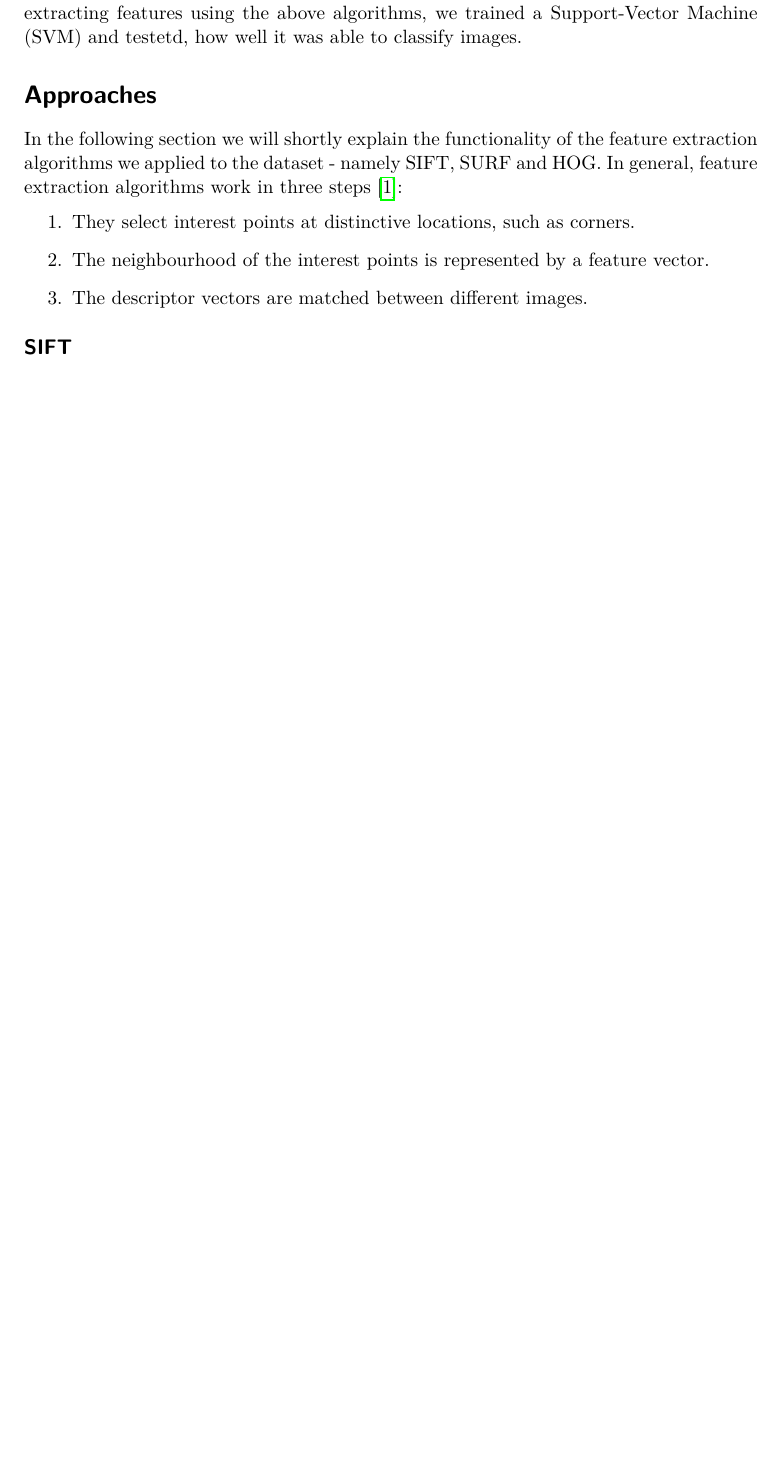
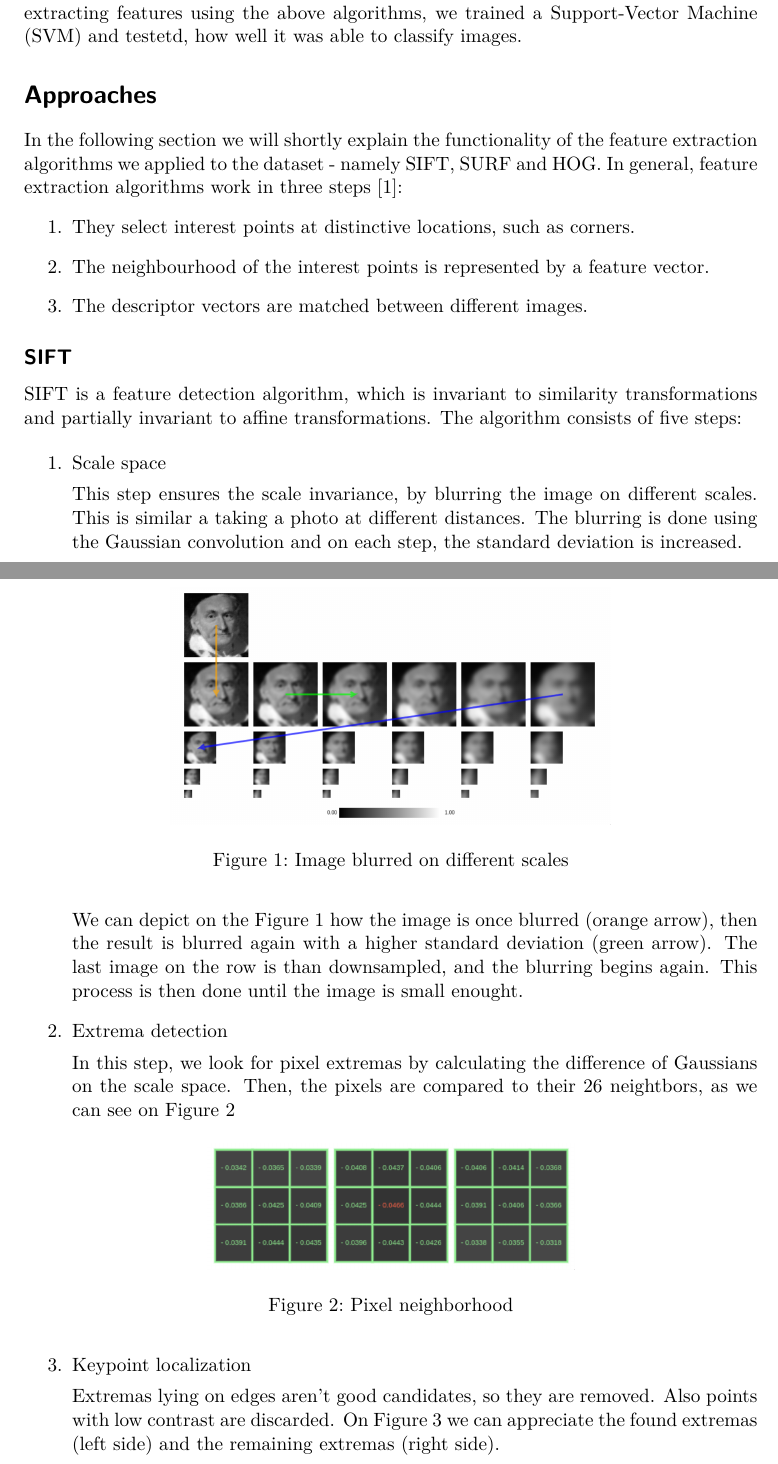
Before and after one commit to portscher/SIFT-SURF-HOG, a LaTeX document (report/report.tex): part of page 1 of 3 before the commit and two parts of pages 1 and 2 of 6 after it, the two joined at a grey line, cut so that both start at the same text, the shorter picture padded with empty space. Compiled offline with pdfLaTeX.

Commit message:
add sift report

```diff
--- a/report/report.tex
+++ b/report/report.tex
@@ -36,3 +32,33 @@ In general, feature extraction algorithms work in three steps \cite{bay2006}:
 \end{enumerate}
 
 \subsection{SIFT}
+SIFT is a feature detection algorithm, which is invariant to similarity transformations and partially invariant to affine transformations. The algorithm consists of five steps:
+
+\begin{enumerate}
+    \item Scale space
+
+        This step ensures the scale invariance, by blurring the image on different scales. This is similar a taking a photo at different distances. The blurring is done using the Gaussian convolution and on each step, the standard deviation is increased.
+
+        \begin{figure}[H]
+            \centering
+            \includegraphics[width=0.6\linewidth]{img/sift1}
+            \caption{Image blurred on different scales}%
+            \label{fig:sift1}
+        \end{figure}
+
+        We can depict on the Figure~\ref{fig:sift1} how the image is once blurred (orange arrow), then the result is blurred again with a higher standard deviation (green arrow). The last image on the row is than downsampled, and the blurring begins again. This process is then done until the image is small enought.
+
+    \item Extrema detection
+
+        In this step, we look for pixel extremas by calculating the difference of Gaussians on the scale space. Then, the pixels are compared to their 26 neightbors, as we can see on Figure~\ref{fig:sift2}
+
+        \begin{figure}[H]
+            \centering
+            \includegraphics[width=0.5\linewidth]{img/sift2}
+            \caption{Pixel neighborhood}%
+            \label{fig:sift2}
+        \end{figure}
+
+    \item Keypoint localization
+
+        Extremas lying on edges aren't good candidates, so they are removed. Also points with low contrast are discarded. On Figure~\ref{fig:sift3} we can appreciate the found extremas (left side) and the remaining extremas (right side).
@@ -38,0 +72,2 @@ In general, feature extraction algorithms work in three steps \cite{bay2006}:
+            \label{fig:sift3}
+        \end{figure}
```
Also changed, not shown: report/img/sift1.png (added), report/img/sift2.png (added), report/img/sift3a.png (added), report/img/sift3b.png (added), report/img/sift4.png (added), report/img/sift5.png (added), report/report.tex (48 more changed lines).
